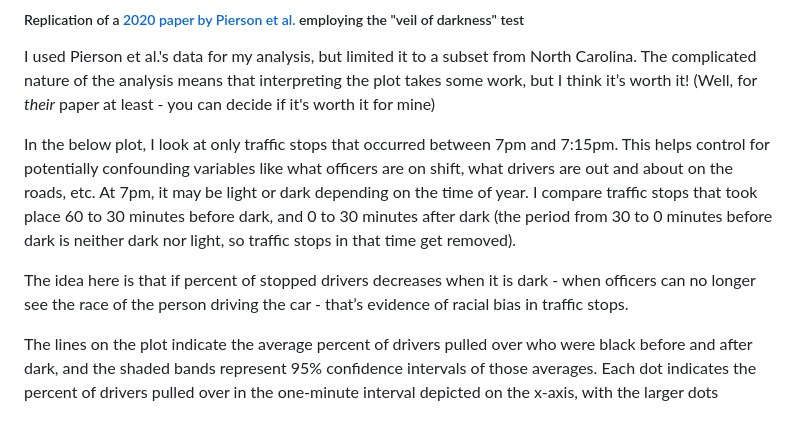
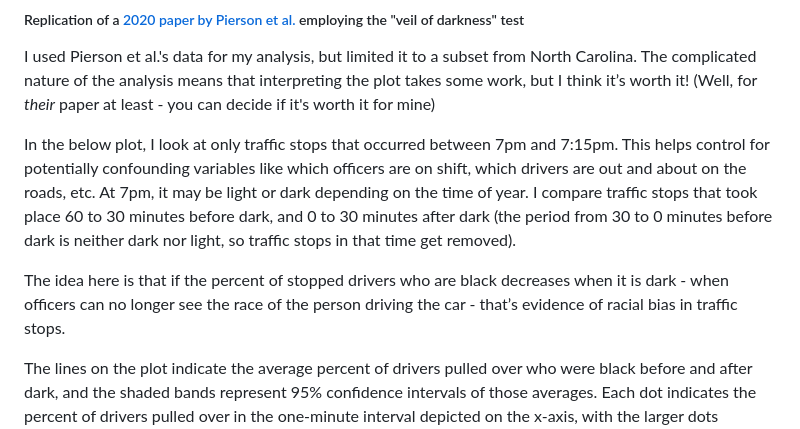
Before and after one commit to justin0725/data_vis_examples, a Markdown page: README.md, the part around the change. Rendered like a GitHub page.

```diff
--- a/README.md
+++ b/README.md
@@ -92,9 +92,9 @@ Yes on both accounts! Garfinkel et al. looked at a *lot* of studies on what happ
 ##### Replication of a [2020 paper by Pierson et al.](https://www.nature.com/articles/s41562-020-0858-1) employing the "veil of darkness" test
 I used Pierson et al.'s data for my analysis, but limited it to a subset from North Carolina.  The complicated nature of the analysis means that interpreting the plot takes some work, but I think it’s worth it! (Well, for *their* paper at least - you can decide if it's worth it for mine)
 
-In the below plot, I look at only traffic stops that occurred between 7pm and 7:15pm.  This helps control for potentially confounding variables like what officers are on shift, what drivers are out and about on the roads, etc. At 7pm, it may be light or dark depending on the time of year. I compare traffic stops that took place 60 to 30 minutes before dark, and 0 to 30 minutes after dark (the period from 30 to 0 minutes before dark is neither dark nor light, so traffic stops in that time get removed).
+In the below plot, I look at only traffic stops that occurred between 7pm and 7:15pm.  This helps control for potentially confounding variables like which officers are on shift, which drivers are out and about on the roads, etc. At 7pm, it may be light or dark depending on the time of year. I compare traffic stops that took place 60 to 30 minutes before dark, and 0 to 30 minutes after dark (the period from 30 to 0 minutes before dark is neither dark nor light, so traffic stops in that time get removed).
 
-The idea here is that if percent of stopped drivers decreases when it is dark - when officers can no longer see the race of the person driving the car - that’s evidence of racial bias in traffic stops.
+The idea here is that if the percent of stopped drivers who are black decreases when it is dark - when officers can no longer see the race of the person driving the car - that’s evidence of racial bias in traffic stops.
 
 The lines on the plot indicate the average percent of drivers pulled over who were black before and after dark, and the shaded bands represent 95% confidence intervals of those averages. Each dot indicates the percent of drivers pulled over in the one-minute interval depicted on the x-axis, with the larger dots signifying more traffic stops in that interval.
 
```
